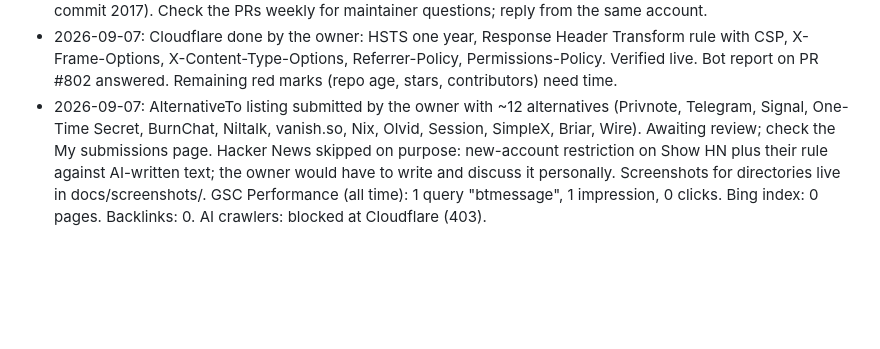
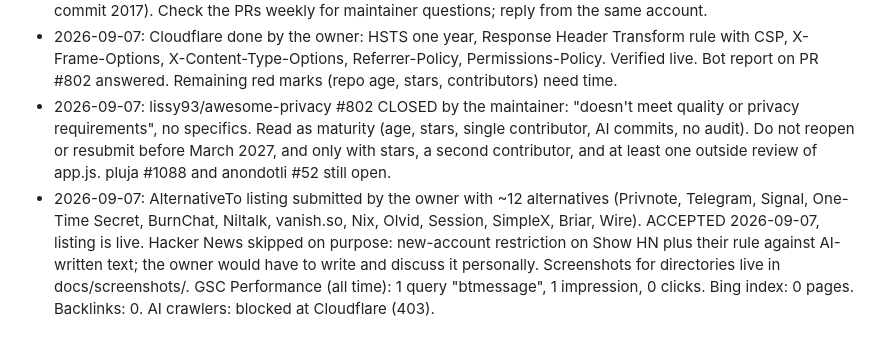
Before and after one commit to BTwinus/btwinus, a Markdown page: TODO.md, the part around the change. GitHub-like rendering; blank space fills up the shorter version.

Commit message:
Record awesome-privacy decline and AlternativeTo acceptance
Co-Authored-By: Claude Fable 5.1 <noreply@anthropic.com>

```diff
--- a/TODO.md
+++ b/TODO.md
@@ -288,9 +288,13 @@ Cloudflare can set for a GitHub Pages site:
 - 2026-09-07: Cloudflare done by the owner: HSTS one year, Response Header Transform rule with
   CSP, X-Frame-Options, X-Content-Type-Options, Referrer-Policy, Permissions-Policy. Verified live.
   Bot report on PR #802 answered. Remaining red marks (repo age, stars, contributors) need time.
+- 2026-09-07: lissy93/awesome-privacy #802 CLOSED by the maintainer: "doesn't meet quality or privacy
+  requirements", no specifics. Read as maturity (age, stars, single contributor, AI commits, no audit).
+  Do not reopen or resubmit before March 2027, and only with stars, a second contributor, and at least
+  one outside review of app.js. pluja #1088 and anondotli #52 still open.
 - 2026-09-07: AlternativeTo listing submitted by the owner with ~12 alternatives (Privnote, Telegram,
   Signal, One-Time Secret, BurnChat, Niltalk, vanish.so, Nix, Olvid, Session, SimpleX, Briar, Wire).
-  Awaiting review; check the My submissions page. Hacker News skipped on purpose: new-account
+  ACCEPTED 2026-09-07, listing is live. Hacker News skipped on purpose: new-account
   restriction on Show HN plus their rule against AI-written text; the owner would have to write and
   discuss it personally. Screenshots for directories live in docs/screenshots/.
   GSC Performance (all time): 1 query "btmessage", 1 impression, 0 clicks. Bing index: 0 pages.
```
